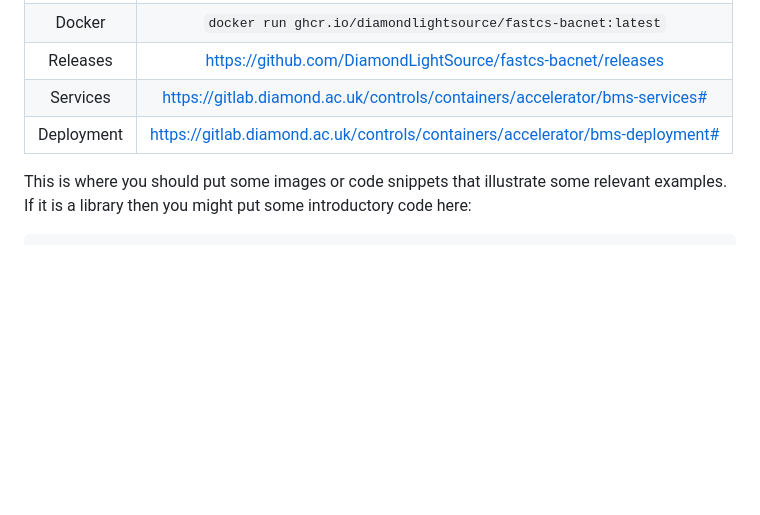
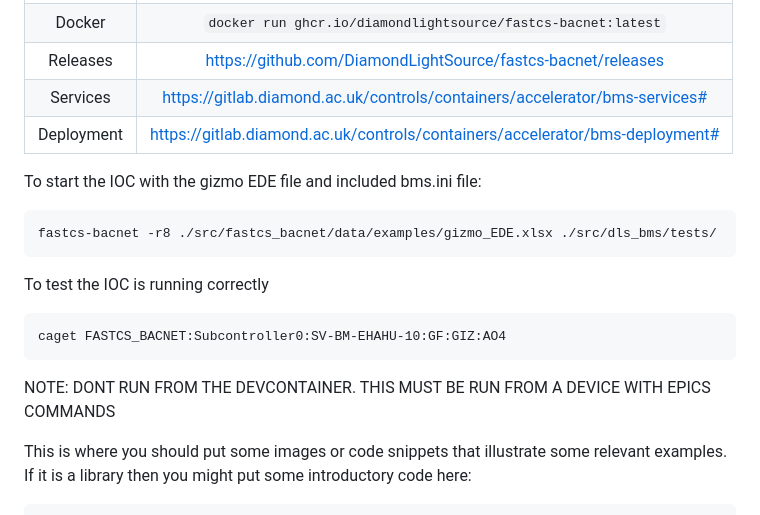
Before and after one commit to DiamondLightSource/fastcs-bacnet, a Markdown page: README.md, the part around the change. Rendered like a GitHub page; blank space fills up the shorter version.

Commit message:
Include example commands

````diff
--- a/README.md
+++ b/README.md
@@ -78,6 +78,20 @@ Releases        | <https://github.com/DiamondLightSource/fastcs-bacnet/releases>
 Services        | <https://gitlab.diamond.ac.uk/controls/containers/accelerator/bms-services#>
 Deployment      | <https://gitlab.diamond.ac.uk/controls/containers/accelerator/bms-deployment#>
 
+To start the IOC with the gizmo EDE file and included bms.ini file:
+
+```
+fastcs-bacnet -r8 ./src/fastcs_bacnet/data/examples/gizmo_EDE.xlsx ./src/dls_bms/tests/
+```
+
+To test the IOC is running correctly
+
+```
+caget FASTCS_BACNET:Subcontroller0:SV-BM-EHAHU-10:GF:GIZ:AO4
+```
+
+NOTE: DONT RUN FROM THE DEVCONTAINER. THIS MUST BE RUN FROM A DEVICE WITH EPICS COMMANDS
+
 This is where you should put some images or code snippets that illustrate
 some relevant examples. If it is a library then you might put some
 introductory code here:
````
